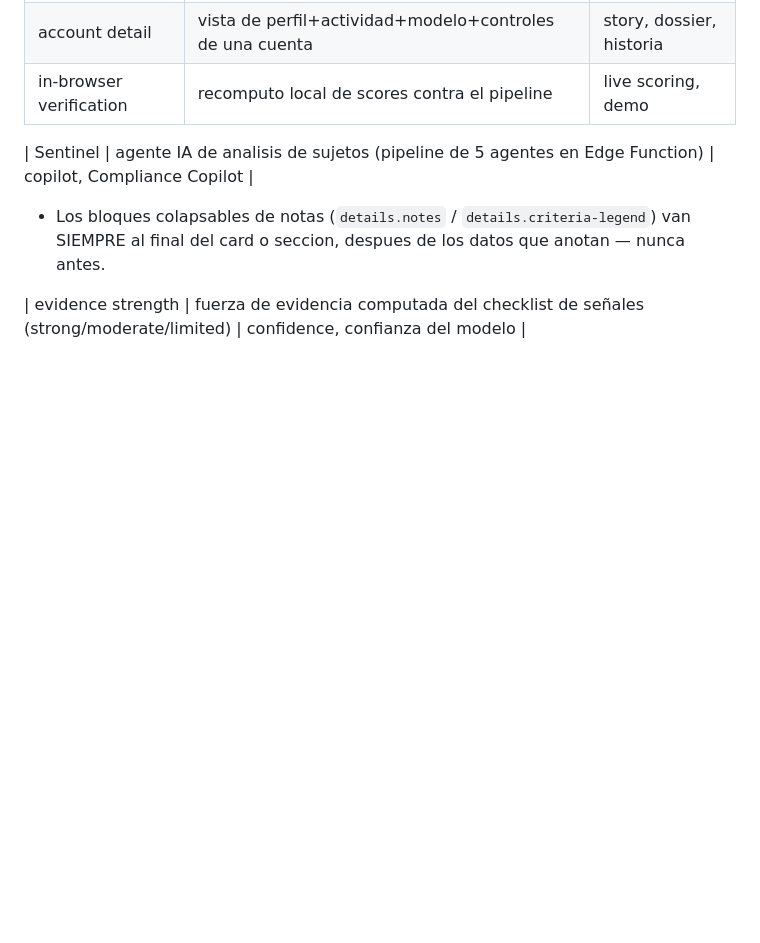
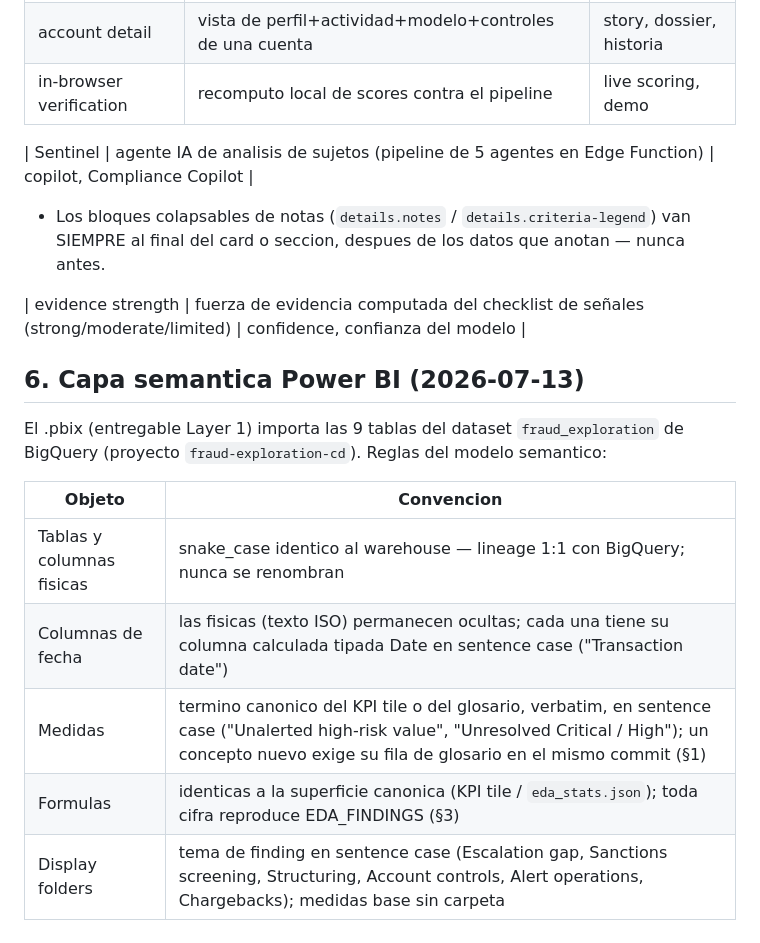
Before and after one commit to cardavil/Fraud_Exploration, a Markdown page: docs/CONVENTIONS.md, the part around the change. Rendered like a GitHub page; blank space fills up the shorter version.

Commit message:
docs: convencion de capa semantica Power BI (CONVENTIONS 6)

```diff
--- a/docs/CONVENTIONS.md
+++ b/docs/CONVENTIONS.md
@@ -116,3 +116,16 @@ poder auditarla commit a commit.
   al final del card o seccion, despues de los datos que anotan — nunca antes.
 
 | evidence strength | fuerza de evidencia computada del checklist de señales (strong/moderate/limited) | confidence, confianza del modelo |
+
+## 6. Capa semantica Power BI (2026-07-13)
+
+El .pbix (entregable Layer 1) importa las 9 tablas del dataset `fraud_exploration`
+de BigQuery (proyecto `fraud-exploration-cd`). Reglas del modelo semantico:
+
+| Objeto | Convencion |
+|---|---|
+| Tablas y columnas fisicas | snake_case identico al warehouse — lineage 1:1 con BigQuery; nunca se renombran |
+| Columnas de fecha | las fisicas (texto ISO) permanecen ocultas; cada una tiene su columna calculada tipada Date en sentence case ("Transaction date") |
+| Medidas | termino canonico del KPI tile o del glosario, verbatim, en sentence case ("Unalerted high-risk value", "Unresolved Critical / High"); un concepto nuevo exige su fila de glosario en el mismo commit (§1) |
+| Formulas | identicas a la superficie canonica (KPI tile / `eda_stats.json`); toda cifra reproduce EDA_FINDINGS (§3) |
+| Display folders | tema de finding en sentence case (Escalation gap, Sanctions screening, Structuring, Account controls, Alert operations, Chargebacks); medidas base sin carpeta |
```
